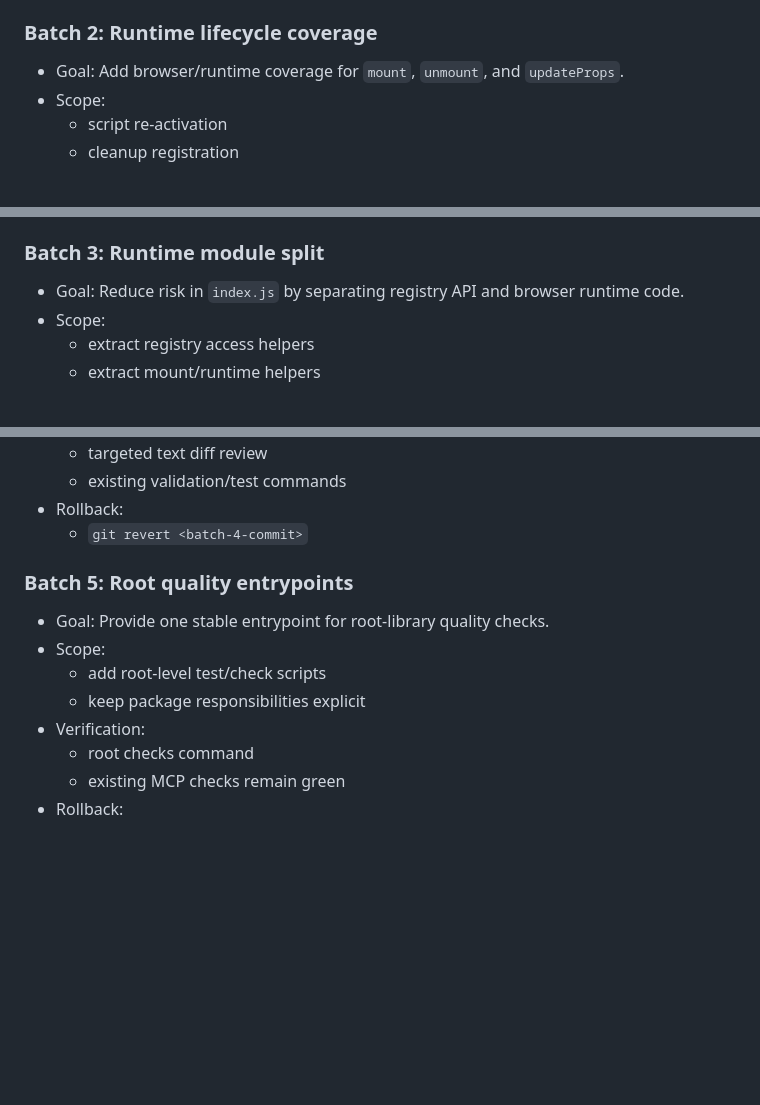
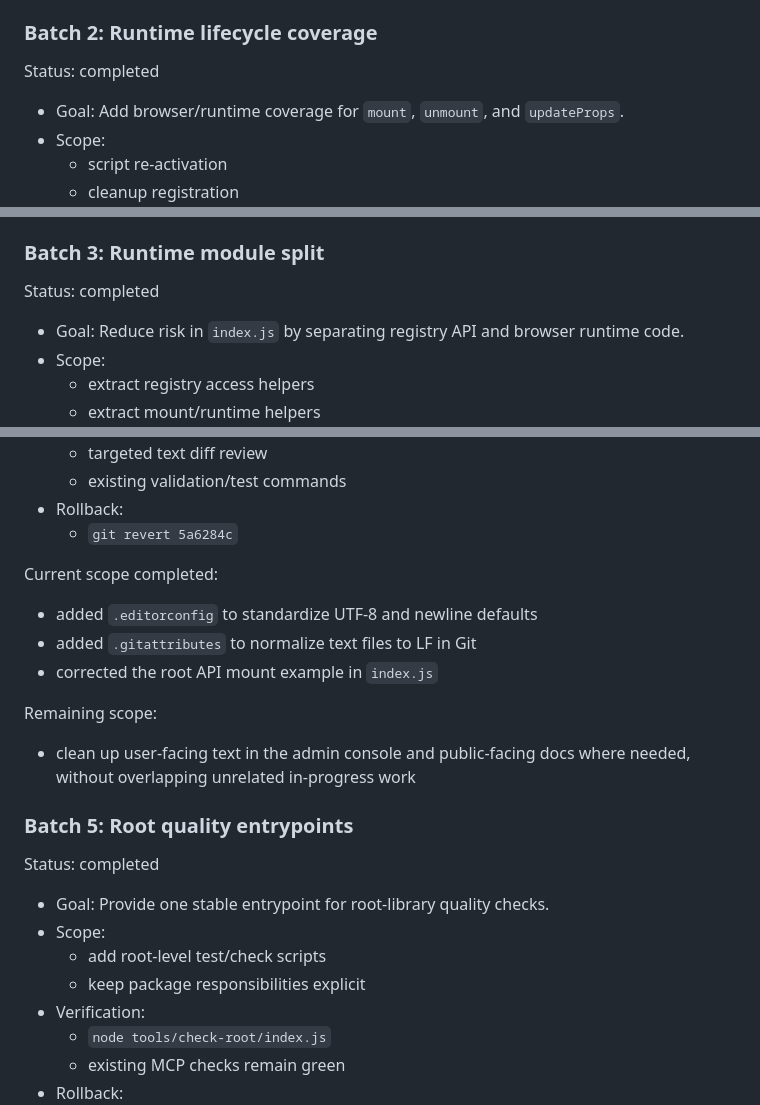
Before and after one commit to itkdm/open-lab-components, a Markdown page: docs/OPTIMIZATION-ROADMAP.md, 3 parts joined by grey strips. Drawn GitHub-style; blank space fills up the shorter version.

Commit message:
docs(roadmap): sync completed optimization batches

```diff
--- a/docs/OPTIMIZATION-ROADMAP.md
+++ b/docs/OPTIMIZATION-ROADMAP.md
@@ -70,6 +70,8 @@ Status: completed
 
 ### Batch 2: Runtime lifecycle coverage
 
+Status: completed
+
 - Goal:
   Add browser/runtime coverage for `mount`, `unmount`, and `updateProps`.
 - Scope:
@@ -89,5 +91,7 @@ Status: completed
 
 ### Batch 3: Runtime module split
+
+Status: completed
 
 - Goal:
   Reduce risk in `index.js` by separating registry API and browser runtime code.
@@ -120,9 +126,22 @@ Status: completed
   - targeted text diff review
   - existing validation/test commands
 - Rollback:
-  - `git revert <batch-4-commit>`
+  - `git revert 5a6284c`
+
+Current scope completed:
+
+- added `.editorconfig` to standardize UTF-8 and newline defaults
+- added `.gitattributes` to normalize text files to LF in Git
+- corrected the root API mount example in `index.js`
+
+Remaining scope:
+
+- clean up user-facing text in the admin console and public-facing docs where
+  needed, without overlapping unrelated in-progress work
 
 ### Batch 5: Root quality entrypoints
+
+Status: completed
 
 - Goal:
   Provide one stable entrypoint for root-library quality checks.
@@ -130,6 +149,6 @@ Status: completed
   - add root-level test/check scripts
   - keep package responsibilities explicit
 - Verification:
-  - root checks command
+  - `node tools/check-root/index.js`
   - existing MCP checks remain green
 - Rollback:
```
Also changed, not shown: other parts of docs/OPTIMIZATION-ROADMAP.md (+5 -3 lines).
